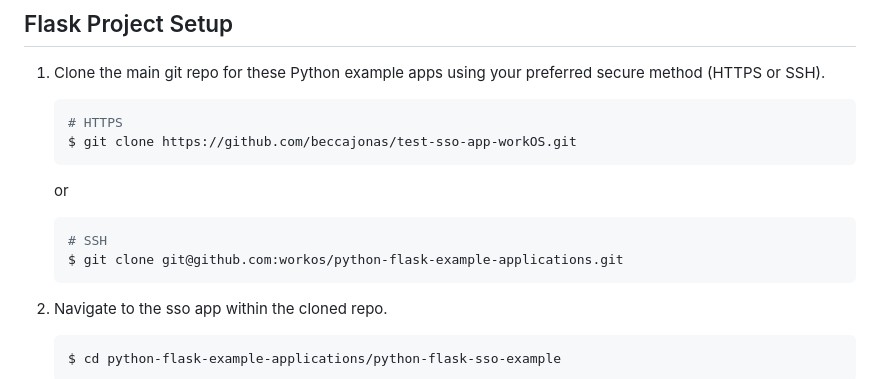
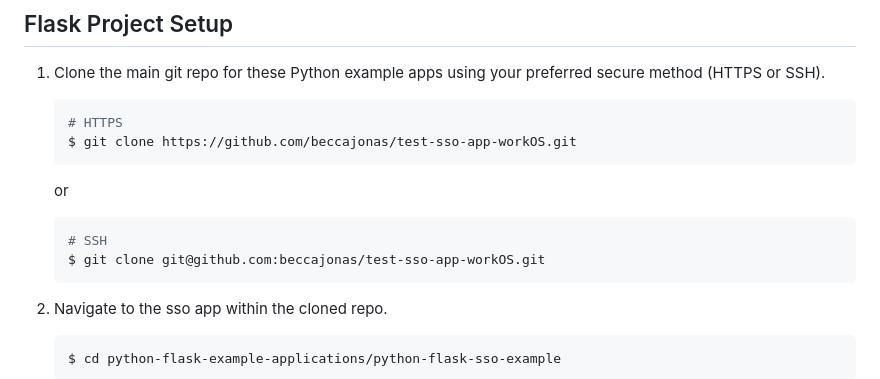
Before and after one commit to beccajonas/test-sso-app-workOS, a Markdown page: README.md, the part around the change. Rendered like a GitHub page.

Commit message:
Update README.md
Edit Flask Project Setup

````diff
--- a/README.md
+++ b/README.md
@@ -19,7 +19,7 @@ An example Flask application demonstrating how to use the [WorkOS Python SDK](ht
 
    ```bash
    # SSH
-   $ git clone git@github.com:workos/python-flask-example-applications.git
+   $ git clone git@github.com:beccajonas/test-sso-app-workOS.git
    ```
 
 2. Navigate to the sso app within the cloned repo.
````
